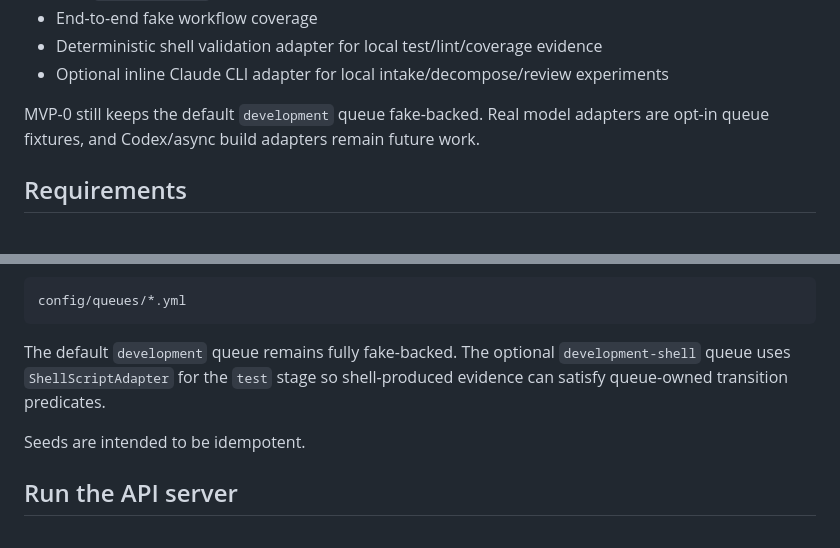
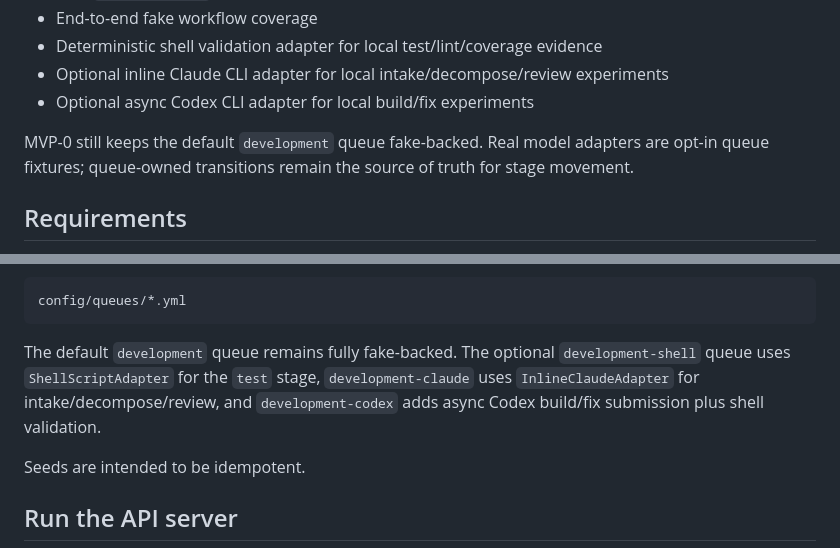
Before and after one commit to Paracosm-Lab/taskrail, a Markdown page: README.md, 2 parts joined by grey strips. Drawn GitHub-style.

````diff
--- a/README.md
+++ b/README.md
@@ -23,8 +23,9 @@ MVP-0 includes:
 - End-to-end fake workflow coverage
 - Deterministic shell validation adapter for local test/lint/coverage evidence
 - Optional inline Claude CLI adapter for local intake/decompose/review experiments
+- Optional async Codex CLI adapter for local build/fix experiments
 
-MVP-0 still keeps the default `development` queue fake-backed. Real model adapters are opt-in queue fixtures, and Codex/async build adapters remain future work.
+MVP-0 still keeps the default `development` queue fake-backed. Real model adapters are opt-in queue fixtures; queue-owned transitions remain the source of truth for stage movement.
 
 ## Requirements
 
@@ -53,7 +54,7 @@ The seed task loads every queue YAML file from:
 config/queues/*.yml
 ```
 
-The default `development` queue remains fully fake-backed. The optional `development-shell` queue uses `ShellScriptAdapter` for the `test` stage so shell-produced evidence can satisfy queue-owned transition predicates.
+The default `development` queue remains fully fake-backed. The optional `development-shell` queue uses `ShellScriptAdapter` for the `test` stage, `development-claude` uses `InlineClaudeAdapter` for intake/decompose/review, and `development-codex` adds async Codex build/fix submission plus shell validation.
 
 Seeds are intended to be idempotent.
 
````
Also changed, not shown: other parts of README.md (+61 -0 lines).
